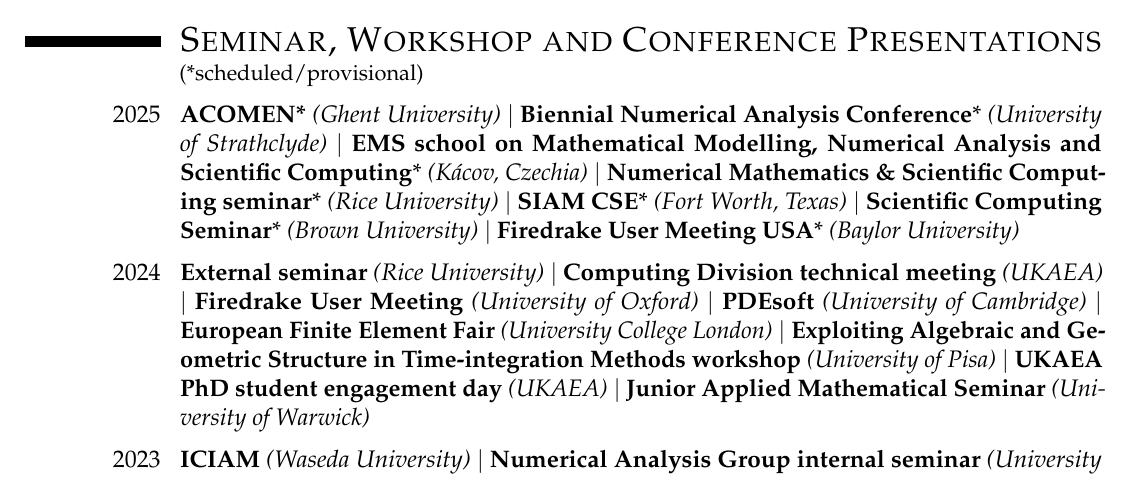
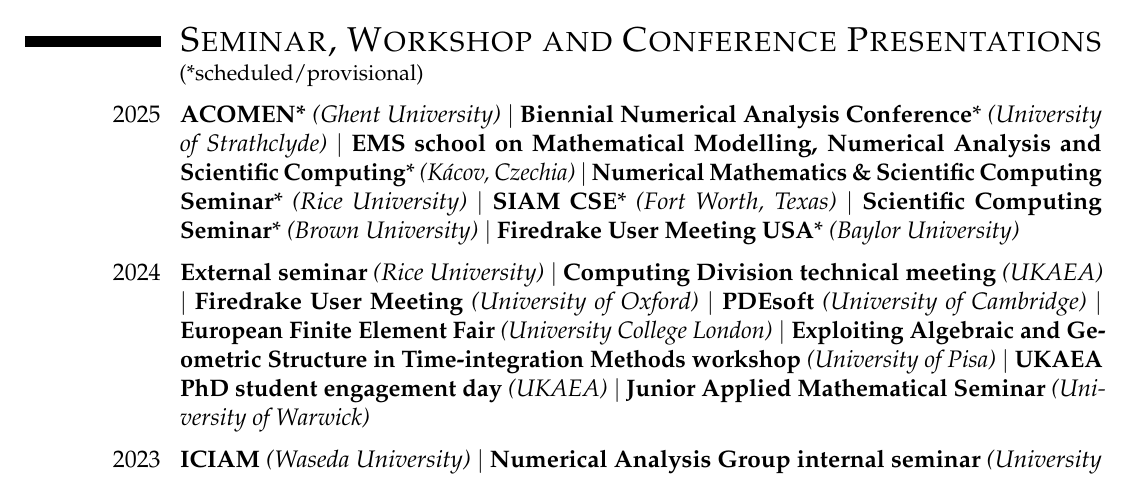
Before and after one commit to BorisAndrews/BorisAndrews.github.io, a LaTeX CV (cv/assets/pdf/cv.tex): part of page 2 of 2, cut so that both start at the same text. Compiled offline with pdfLaTeX.

Commit message:
Capitalisation

```diff
--- a/cv/assets/pdf/cv.tex
+++ b/cv/assets/pdf/cv.tex
@@ -182,7 +182,7 @@
     \textbf{ACOMEN}* \normalfont{\emph{(Ghent University)}} $\vert$
     \textbf{Biennial Numerical Analysis Conference}* \normalfont{\emph{(University of Strathclyde)}} $\vert$
     \textbf{EMS school on Mathematical Modelling, Numerical Analysis and Scientific Computing}* \normalfont{\emph{(Kácov, Czechia)}} $\vert$
-    \textbf{Numerical Mathematics \& Scientific Computing seminar}* \normalfont{\emph{(Rice University)}} $\vert$
+    \textbf{Numerical Mathematics \& Scientific Computing Seminar}* \normalfont{\emph{(Rice University)}} $\vert$
     \textbf{SIAM CSE}* \normalfont{\emph{(Fort Worth, Texas)}} $\vert$
     \textbf{Scientific Computing Seminar}* \normalfont{\emph{(Brown University)}} $\vert$
     \textbf{Firedrake User Meeting USA}* \normalfont{\emph{(Baylor University)}}
```
Also changed, not shown: cv/assets/pdf/cv.pdf.
